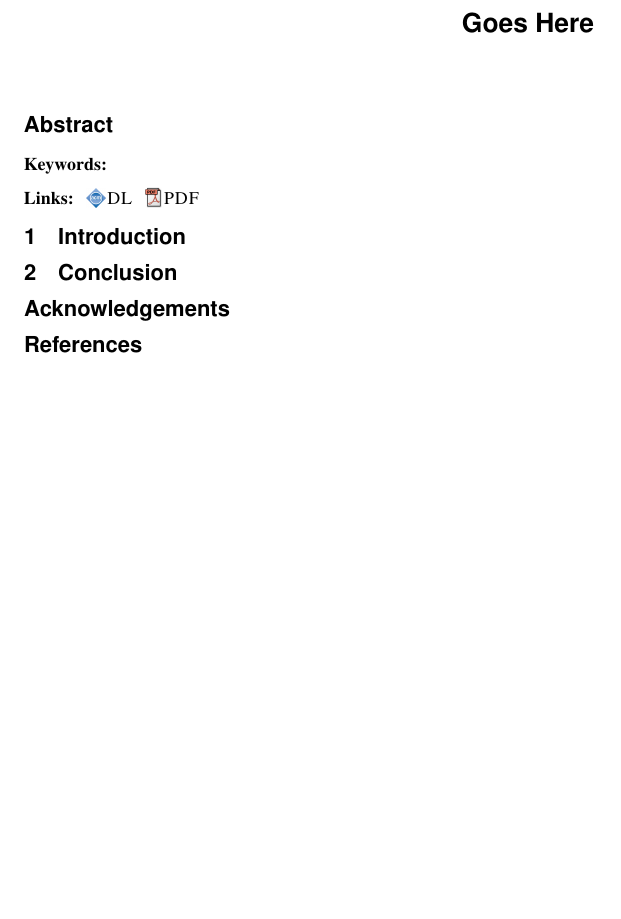
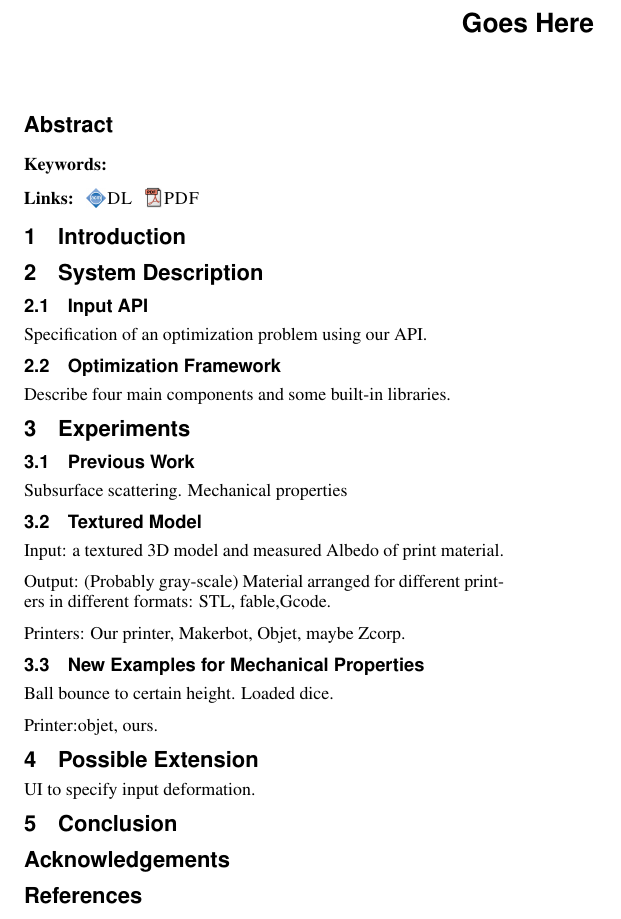
Before and after one commit to desaic/Spec2FabPaper, a LaTeX paper (paper.tex): part of the page, cut so that both start at the same text, the shorter picture padded with empty space. Compiled offline with pdfLaTeX.

Commit message:
Experiments

```diff
--- a/paper.tex
+++ b/paper.tex
@@ -47,8 +47,29 @@
 \copyrightspace
 
 \section{Introduction}
+\section{System Description}
+\subsection{Input API}
+Specification of an optimization problem using our API.
+\subsection{Optimization Framework}
+Describe four main components and some built-in libraries.
+\section{Experiments}
+\subsection{Previous Work}
+Subsurface scattering. Mechanical properties
+\subsection{Textured Model}
+Input: a textured 3D model and
+	measured Albedo of print material.
 
+Output: (Probably gray-scale) Material arranged for different printers in different formats: STL, fable,Gcode.
 
+Printers: Our printer, Makerbot, Objet, maybe Zcorp.
+
+\subsection{New Examples for Mechanical Properties}
+Ball bounce to certain height. Loaded dice.
+
+Printer:objet, ours.
+
+\section{Possible Extension}
+UI to specify input deformation.
 \section{Conclusion}
 \section*{Acknowledgements}
 
```
